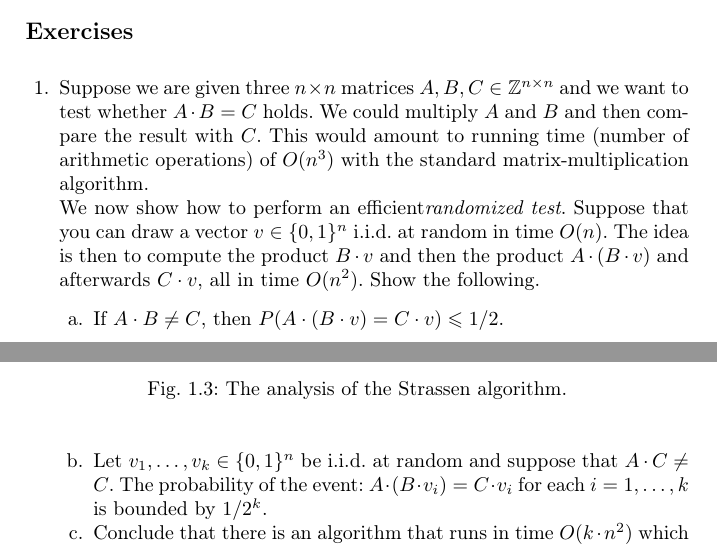
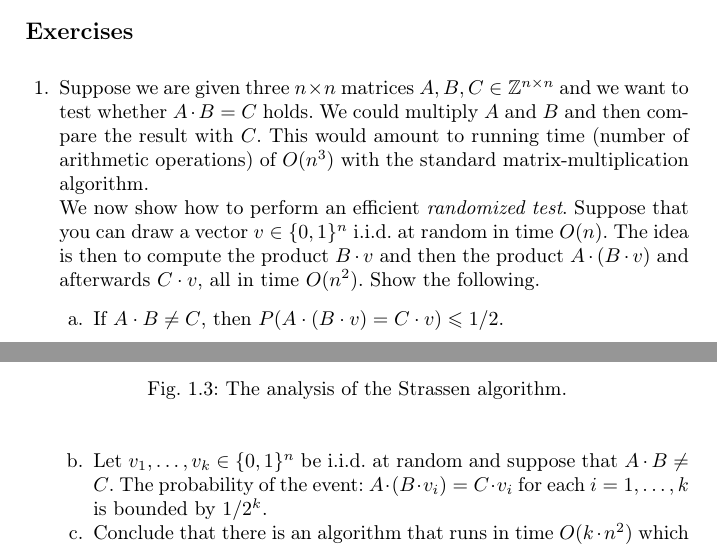
Before and after one commit to EisenIn/DiscreteOpt, a LaTeX thesis (Notes/lecture.tex, which reads Notes/algorithms.tex): two parts of pages 18 and 19 of 101, joined at a grey line, cut so that both start at the same text. Compiled offline with pdfLaTeX.

Commit message:
Update algorithms.tex

```diff
--- a/Notes/algorithms.tex
+++ b/Notes/algorithms.tex
@@ -526,11 +526,11 @@ again with $O(n^2)$ arithmetic operations.
 \begin{enumerate}
 \item Suppose we are given three $n×n$ matrices $A,B,C ∈ ℤ^{n×n}$ and we want to test whether $A ⋅ B = C$ holds. We could multiply $A$ and $B$ and then compare the result with $C$. This would amount to running time (number of arithmetic operations) of $O(n^3)$ with the standard matrix-multiplication algorithm.
 
-We now show how to perform an efficient\emph{randomized test}. Suppose that you can draw a vector $v ∈ \{0,1\}^n$  i.i.d. at random in time $O(n)$. The idea is then to compute the product $B ⋅v$ and then the product $A ⋅ (B ⋅v)$ and afterwards $C ⋅ v$, all in time $O(n^2)$. Show the following.
+We now show how to perform an efficient \emph{randomized test}. Suppose that you can draw a vector $v ∈ \{0,1\}^n$  i.i.d. at random in time $O(n)$. The idea is then to compute the product $B ⋅v$ and then the product $A ⋅ (B ⋅v)$ and afterwards $C ⋅ v$, all in time $O(n^2)$. Show the following.
 
 \begin{enumerate}
 \item If $A⋅B \neq C$, then $P(A ⋅ (B ⋅v) = C⋅v) ≤1/2$.
-\item Let $v_1,\dots,v_k∈ \{0,1\}^n$ be i.i.d. at random and suppose that  $A⋅C \neq C$. The probability of the event: $A ⋅ (B ⋅v_i) = C⋅v_i$ for each $i=1,\dots,k$ is bounded by $1/2^k$.
+\item Let $v_1,\dots,v_k∈ \{0,1\}^n$ be i.i.d. at random and suppose that  $A⋅B \neq C$. The probability of the event: $A ⋅ (B ⋅v_i) = C⋅v_i$ for each $i=1,\dots,k$ is bounded by $1/2^k$.
 \item Conclude that there is an algorithm that runs in time $O(k⋅n^2)$ which tests whether $A⋅B = C$ holds. The probability that the algorithm gives the wrong result is bounded by $1/2^k$.
 \end{enumerate}
 \item Show that the recursion \eqref{eq:stra:4} has the solution $T(n) = Θ (n^3)$.  \label{item:str:4}
```
